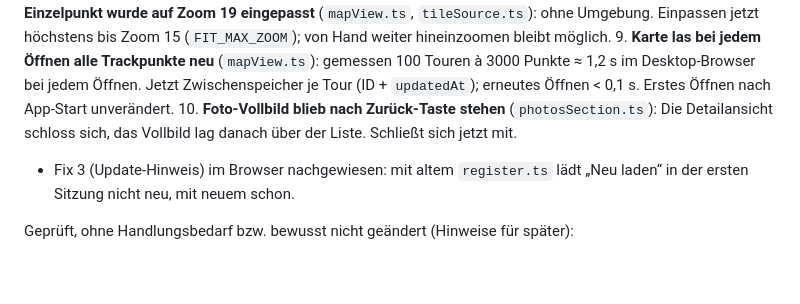
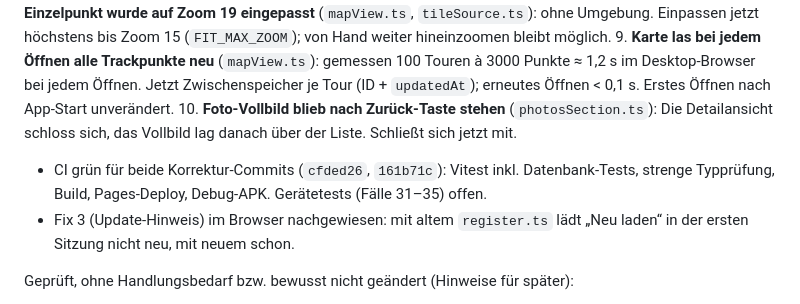
Before and after one commit to Hagi089/Travelbook, a Markdown page: docs/PROJECT_STATE.md, the part around the change. GitHub-like rendering; blank space fills up the shorter version.

Commit message:
docs: CI-Status der Gesamtprüfung eingetragen
Co-Authored-By: Claude Opus 5.5 <noreply@anthropic.com>
Claude-Session: https://claude.ai/code/session_01C2FryaE6yALp5rExMoWzHi

```diff
--- a/docs/PROJECT_STATE.md
+++ b/docs/PROJECT_STATE.md
@@ -125,6 +125,7 @@ Zweiter Durchgang (30.09.2026, nachts, eigenständig): App aus den Quellen gebau
 8. **Einzelpunkt wurde auf Zoom 19 eingepasst** (`mapView.ts`, `tileSource.ts`): ohne Umgebung. Einpassen jetzt höchstens bis Zoom 15 (`FIT_MAX_ZOOM`); von Hand weiter hineinzoomen bleibt möglich.
 9. **Karte las bei jedem Öffnen alle Trackpunkte neu** (`mapView.ts`): gemessen 100 Touren à 3000 Punkte ≈ 1,2 s im Desktop-Browser bei jedem Öffnen. Jetzt Zwischenspeicher je Tour (ID + `updatedAt`); erneutes Öffnen < 0,1 s. Erstes Öffnen nach App-Start unverändert.
 10. **Foto-Vollbild blieb nach Zurück-Taste stehen** (`photosSection.ts`): Die Detailansicht schloss sich, das Vollbild lag danach über der Liste. Schließt sich jetzt mit.
+- CI grün für beide Korrektur-Commits (`cfded26`, `161b71c`): Vitest inkl. Datenbank-Tests, strenge Typprüfung, Build, Pages-Deploy, Debug-APK. Gerätetests (Fälle 31–35) offen.
 - Fix 3 (Update-Hinweis) im Browser nachgewiesen: mit altem `register.ts` lädt „Neu laden“ in der ersten Sitzung nicht neu, mit neuem schon.
 
 Geprüft, ohne Handlungsbedarf bzw. bewusst nicht geändert (Hinweise für später):
```
